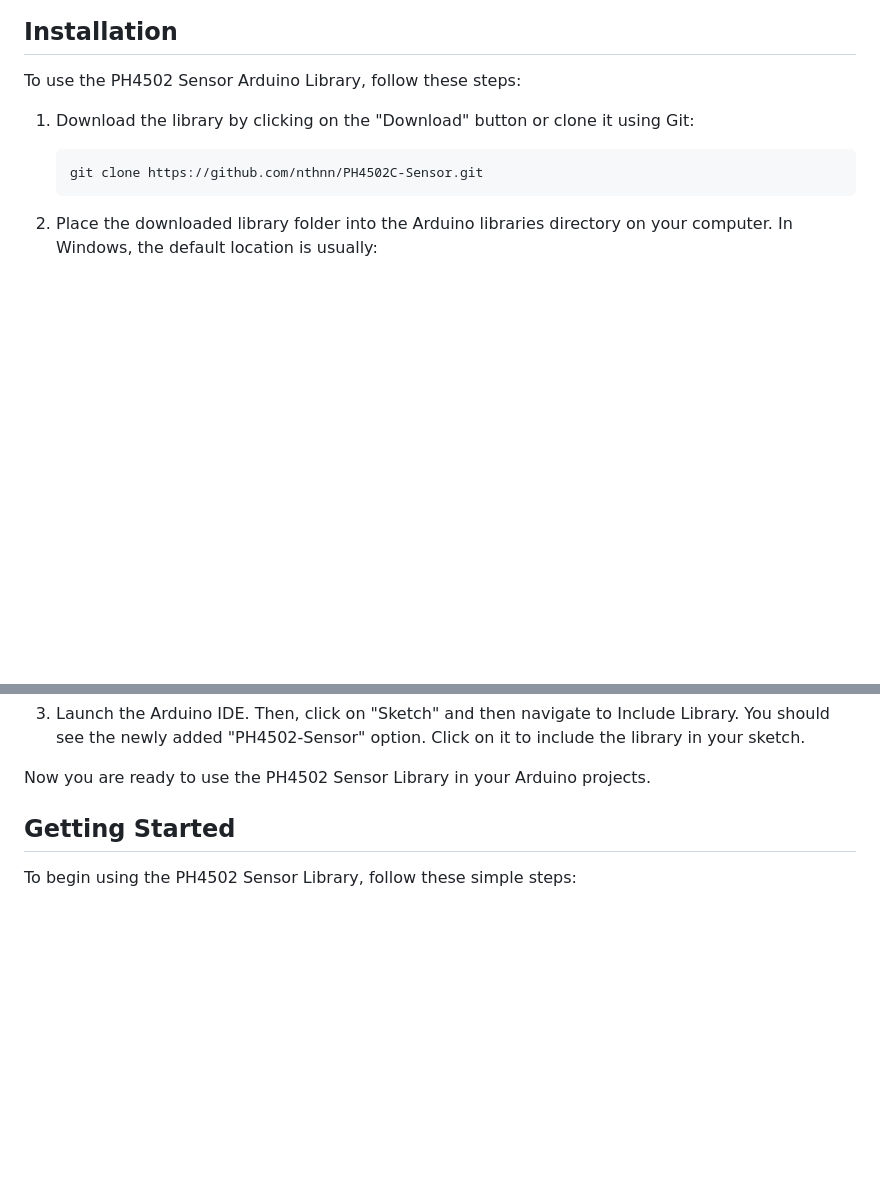
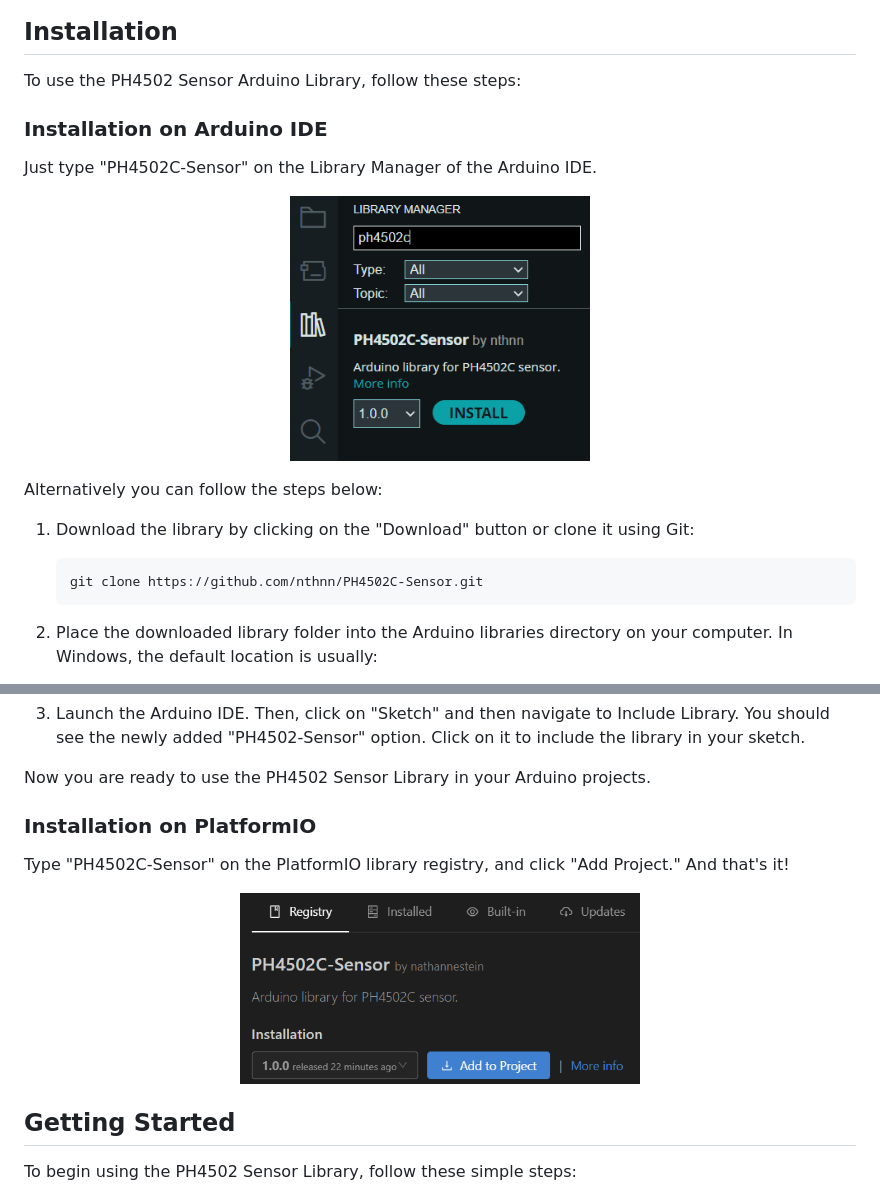
Before and after one commit to nthnn/PH4502C-Sensor, a Markdown page: README.md, 2 parts joined by grey strips. Drawn GitHub-style; pictures changed too: assets/screenshot-1.png (added), assets/screenshot-2.png (added); blank space fills up the shorter version.

Commit message:
Improve installation instructions.

````diff
--- a/README.md
+++ b/README.md
@@ -18,6 +18,16 @@ Automatic temperature compensation for more accurate readings.
 
 To use the PH4502 Sensor Arduino Library, follow these steps:
 
+### Installation on Arduino IDE
+
+Just type "PH4502C-Sensor" on the Library Manager of the Arduino IDE.
+
+<p align="center">
+    <img src="assets/screenshot-1.png" width="300" />
+</p>
+
+Alternatively you can follow the steps below:
+
 1. Download the library by clicking on the "Download" button or clone it using Git:
 
     ```batch
@@ -32,6 +42,14 @@ To use the PH4502 Sensor Arduino Library, follow these steps:
 3. Launch the Arduino IDE. Then, click on "Sketch" and then navigate to Include Library. You should see the newly added "PH4502-Sensor" option. Click on it to include the library in your sketch.
 
 Now you are ready to use the PH4502 Sensor Library in your Arduino projects.
+
+### Installation on PlatformIO
+
+Type "PH4502C-Sensor" on the PlatformIO library registry, and click "Add Project." And that's it!
+
+<p align="center">
+    <img src="assets/screenshot-2.png" width="400" />
+</p>
 
 ## Getting Started
 
````
